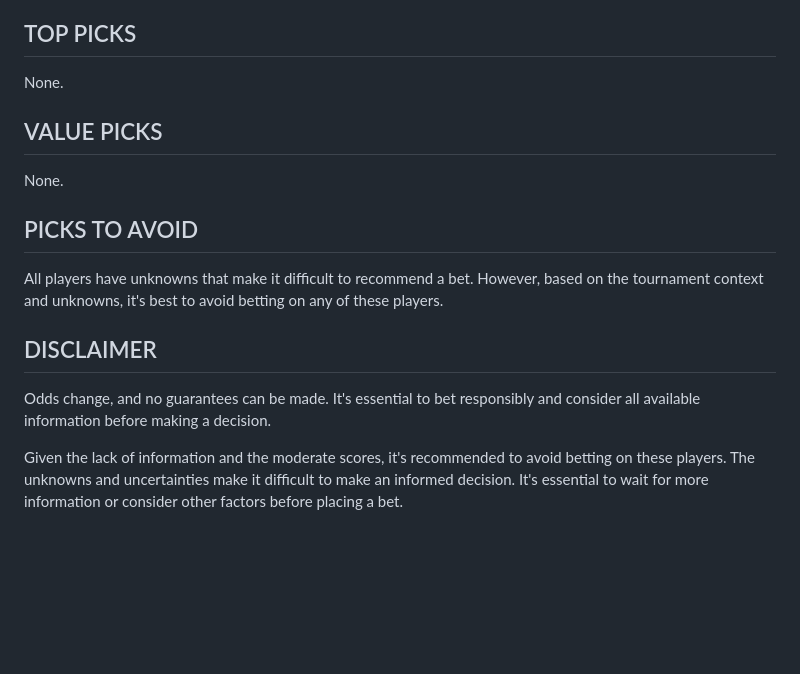
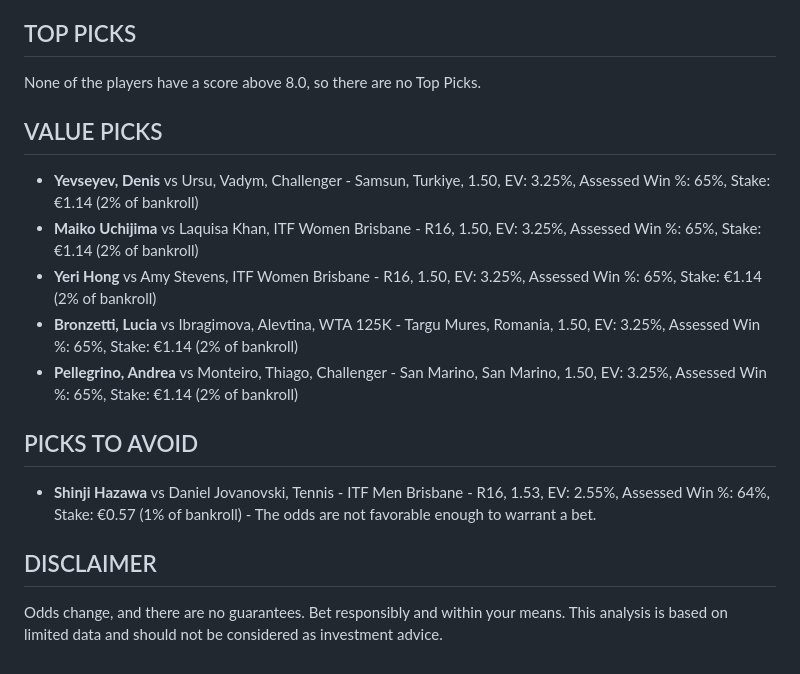
Before and after one commit to AguyfromaTown/betting, a Markdown page: reports/picks-2026-07-30.md, the part around one of its changes. Drawn GitHub-style; blank space fills up the shorter version.

```diff
--- a/reports/picks-2026-07-30.md
+++ b/reports/picks-2026-07-30.md
@@ -60,14 +48,16 @@ Based on the analysis, none of the players have a score above 8.0 or an expected
 
 ## TOP PICKS
-None.
+None of the players have a score above 8.0, so there are no Top Picks.
 
 ## VALUE PICKS
-None.
+- **Yevseyev, Denis** vs Ursu, Vadym, Challenger - Samsun, Turkiye, 1.50, EV: 3.25%, Assessed Win %: 65%, Stake: €1.14 (2% of bankroll)
+- **Maiko Uchijima** vs Laquisa Khan, ITF Women Brisbane - R16, 1.50, EV: 3.25%, Assessed Win %: 65%, Stake: €1.14 (2% of bankroll)
+- **Yeri Hong** vs Amy Stevens, ITF Women Brisbane - R16, 1.50, EV: 3.25%, Assessed Win %: 65%, Stake: €1.14 (2% of bankroll)
+- **Bronzetti, Lucia** vs Ibragimova, Alevtina, WTA 125K - Targu Mures, Romania, 1.50, EV: 3.25%, Assessed Win %: 65%, Stake: €1.14 (2% of bankroll)
+- **Pellegrino, Andrea** vs Monteiro, Thiago, Challenger - San Marino, San Marino, 1.50, EV: 3.25%, Assessed Win %: 65%, Stake: €1.14 (2% of bankroll)
 
 ## PICKS TO AVOID
-All players have unknowns that make it difficult to recommend a bet. However, based on the tournament context and unknowns, it's best to avoid betting on any of these players.
+- **Shinji Hazawa** vs Daniel Jovanovski, Tennis - ITF Men Brisbane - R16, 1.53, EV: 2.55%, Assessed Win %: 64%, Stake: €0.57 (1% of bankroll) - The odds are not favorable enough to warrant a bet.
 
 ## DISCLAIMER
-Odds change, and no guarantees can be made. It's essential to bet responsibly and consider all available information before making a decision.
-
-Given the lack of information and the moderate scores, it's recommended to avoid betting on these players. The unknowns and uncertainties make it difficult to make an informed decision. It's essential to wait for more information or consider other factors before placing a bet.
+Odds change, and there are no guarantees. Bet responsibly and within your means. This analysis is based on limited data and should not be considered as investment advice.
```
Also changed, not shown: other parts of reports/picks-2026-07-30.md (+34 -46 lines).
